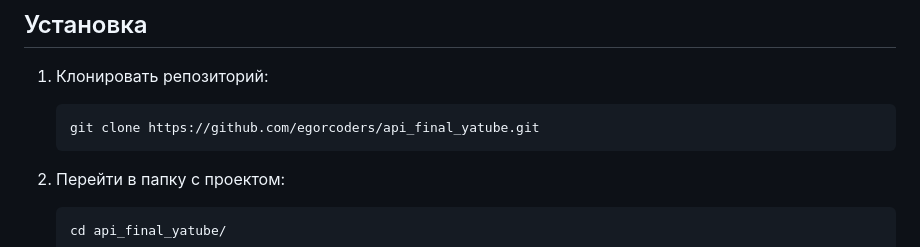
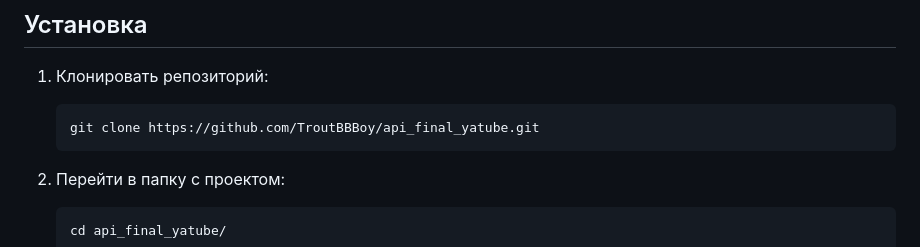
Before and after one commit to doroshenkokb/api_final_yatube, a Markdown page: README.md, the part around the change. GitHub-like rendering.

````diff
--- a/README.md
+++ b/README.md
@@ -22,7 +22,7 @@
 1. Клонировать репозиторий:
 
    ```python
-   git clone https://github.com/egorcoders/api_final_yatube.git
+   git clone https://github.com/TroutBBBoy/api_final_yatube.git
    ```
 
 2. Перейти в папку с проектом:
````
